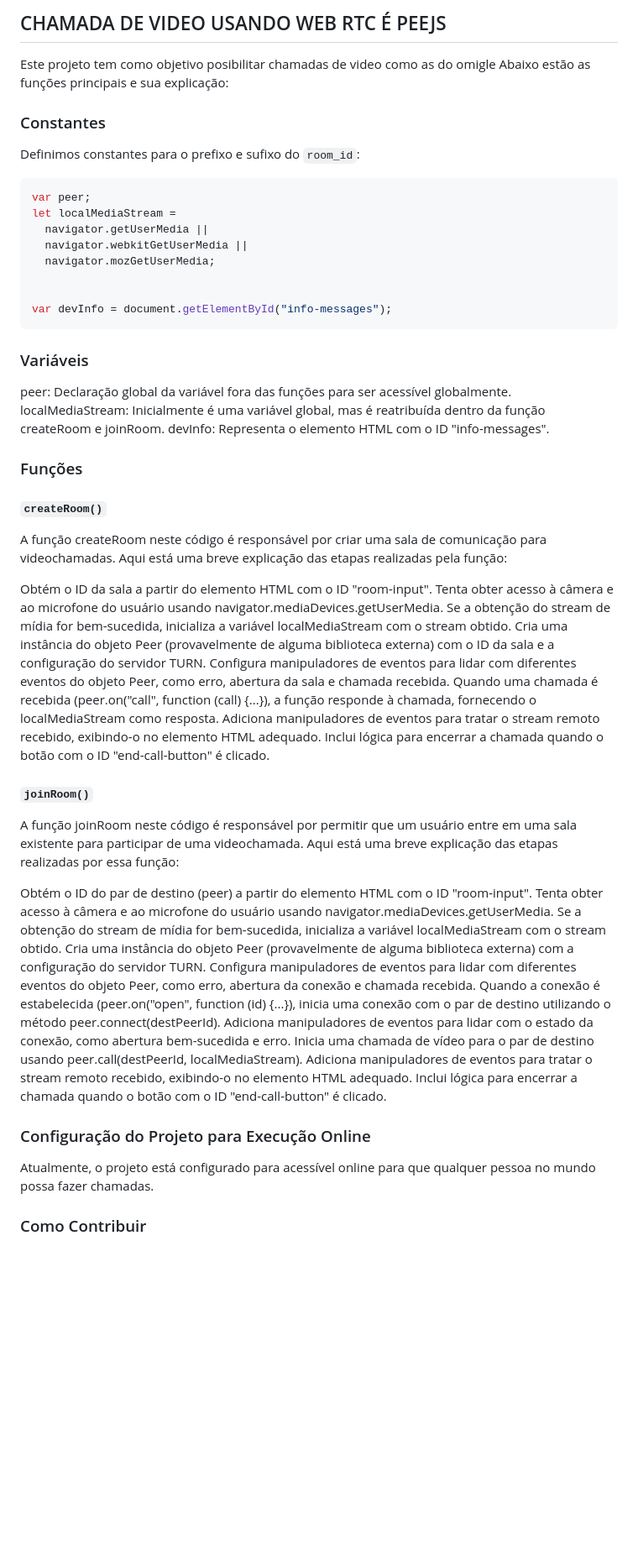
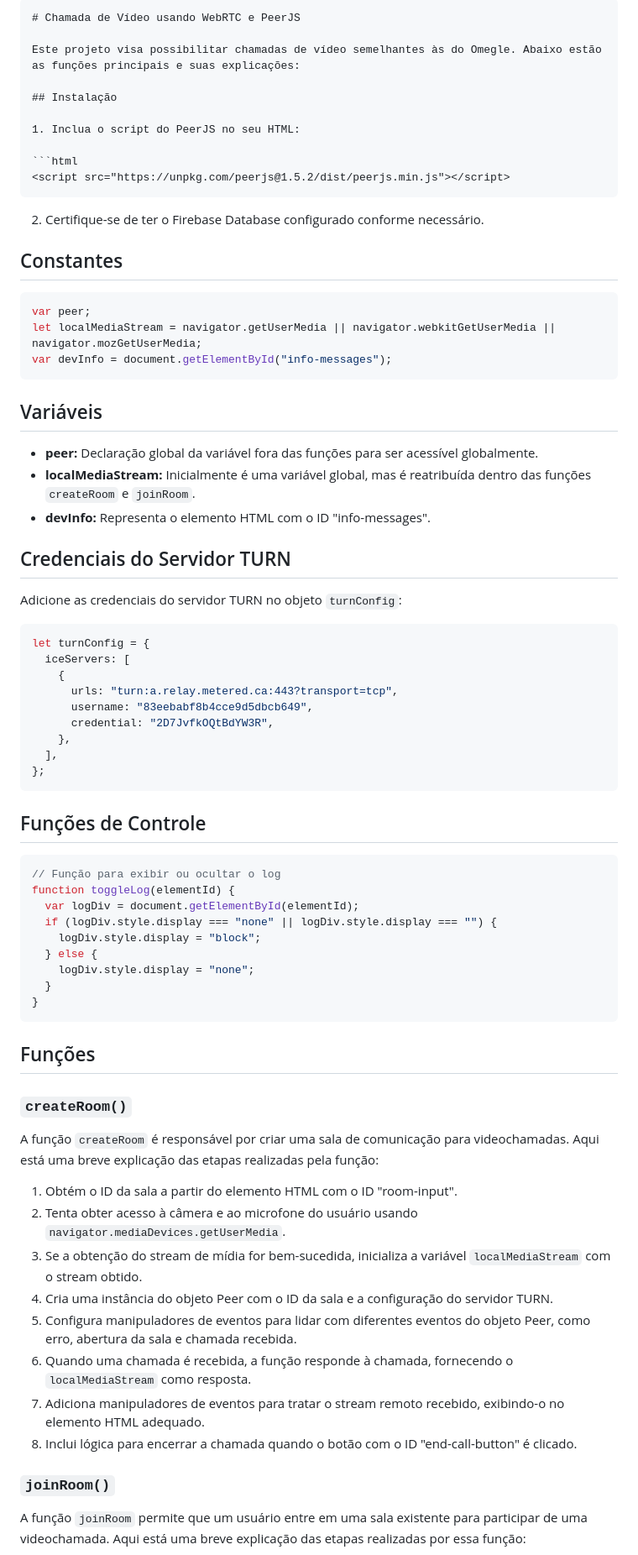
Before and after one commit to FabioSilva11/video-conferencia-web-rtc, a Markdown page: README.md, the part around one of its changes. Shown at 84% size. Drawn GitHub-style; blank space fills up the shorter version.

````diff
--- a/README.md
+++ b/README.md
@@ -1,58 +1,78 @@
-## CHAMADA DE VIDEO USANDO WEB RTC É PEEJS
+```markdown
+# Chamada de Vídeo usando WebRTC e PeerJS
 
+Este projeto visa possibilitar chamadas de vídeo semelhantes às do Omegle. Abaixo estão as funções principais e suas explicações:
+
+## Instalação
+
+1. Inclua o script do PeerJS no seu HTML:
+
+```html
 <script src="https://unpkg.com/peerjs@1.5.2/dist/peerjs.min.js"></script>
+```
 
-Este projeto tem como objetivo posibilitar chamadas de video como as do omigle Abaixo estão as funções principais e sua explicação:
+2. Certifique-se de ter o Firebase Database configurado conforme necessário.
 
-### Constantes
-Definimos constantes para o prefixo e sufixo do `room_id`:
+## Constantes
+
 ```javascript
 var peer;
-let localMediaStream =
-  navigator.getUserMedia ||
-  navigator.webkitGetUserMedia ||
-  navigator.mozGetUserMedia;
-
-
+let localMediaStream = navigator.getUserMedia || navigator.webkitGetUserMedia || navigator.mozGetUserMedia;
 var devInfo = document.getElementById("info-messages");
 ```
 
-### Variáveis
+## Variáveis
 
-peer: Declaração global da variável fora das funções para ser acessível globalmente.
-localMediaStream: Inicialmente é uma variável global, mas é reatribuída dentro da função createRoom e joinRoom.
-devInfo: Representa o elemento HTML com o ID "info-messages".
+- **peer:** Declaração global da variável fora das funções para ser acessível globalmente.
+- **localMediaStream:** Inicialmente é uma variável global, mas é reatribuída dentro das funções `createRoom` e `joinRoom`.
+- **devInfo:** Representa o elemento HTML com o ID "info-messages".
 
-### Funções
+## Credenciais do Servidor TURN
 
-#### `createRoom()`
-A função createRoom neste código é responsável por criar uma sala de comunicação para videochamadas. Aqui está uma breve explicação das etapas realizadas pela função:
+Adicione as credenciais do servidor TURN no objeto `turnConfig`:
 
-Obtém o ID da sala a partir do elemento HTML com o ID "room-input".
-Tenta obter acesso à câmera e ao microfone do usuário usando navigator.mediaDevices.getUserMedia.
-Se a obtenção do stream de mídia for bem-sucedida, inicializa a variável localMediaStream com o stream obtido.
-Cria uma instância do objeto Peer (provavelmente de alguma biblioteca externa) com o ID da sala e a configuração do servidor TURN.
-Configura manipuladores de eventos para lidar com diferentes eventos do objeto Peer, como erro, abertura da sala e chamada recebida.
-Quando uma chamada é recebida (peer.on("call", function (call) {...}), a função responde à chamada, fornecendo o localMediaStream como resposta.
-Adiciona manipuladores de eventos para tratar o stream remoto recebido, exibindo-o no elemento HTML adequado.
-Inclui lógica para encerrar a chamada quando o botão com o ID "end-call-button" é clicado.
+```javascript
+let turnConfig = {
+  iceServers: [
+    {
+      urls: "turn:a.relay.metered.ca:443?transport=tcp",
+      username: "83eebabf8b4cce9d5dbcb649",
+      credential: "2D7JvfkOQtBdYW3R",
+    },
+  ],
+};
+```
 
-#### `joinRoom()`
-A função joinRoom neste código é responsável por permitir que um usuário entre em uma sala existente para participar de uma videochamada. Aqui está uma breve explicação das etapas realizadas por essa função:
+## Funções de Controle
 
-Obtém o ID do par de destino (peer) a partir do elemento HTML com o ID "room-input".
-Tenta obter acesso à câmera e ao microfone do usuário usando navigator.mediaDevices.getUserMedia.
-Se a obtenção do stream de mídia for bem-sucedida, inicializa a variável localMediaStream com o stream obtido.
-Cria uma instância do objeto Peer (provavelmente de alguma biblioteca externa) com a configuração do servidor TURN.
-Configura manipuladores de eventos para lidar com diferentes eventos do objeto Peer, como erro, abertura da conexão e chamada recebida.
-Quando a conexão é estabelecida (peer.on("open", function (id) {...}), inicia uma conexão com o par de destino utilizando o método peer.connect(destPeerId).
-Adiciona manipuladores de eventos para lidar com o estado da conexão, como abertura bem-sucedida e erro.
-Inicia uma chamada de vídeo para o par de destino usando peer.call(destPeerId, localMediaStream).
-Adiciona manipuladores de eventos para tratar o stream remoto recebido, exibindo-o no elemento HTML adequado.
-Inclui lógica para encerrar a chamada quando o botão com o ID "end-call-button" é clicado.
+```javascript
+// Função para exibir ou ocultar o log
+function toggleLog(elementId) {
+  var logDiv = document.getElementById(elementId);
+  if (logDiv.style.display === "none" || logDiv.style.display === "") {
+    logDiv.style.display = "block";
+  } else {
+    logDiv.style.display = "none";
+  }
+}
+```
 
-### Configuração do Projeto para Execução Online
+## Funções
 
-Atualmente, o projeto está configurado para acessível online para que qualquer pessoa no mundo possa fazer chamadas.
+### `createRoom()`
 
-### Como Contribuir
+A função `createRoom` é responsável por criar uma sala de comunicação para videochamadas. Aqui está uma breve explicação das etapas realizadas pela função:
+
+1. Obtém o ID da sala a partir do elemento HTML com o ID "room-input".
+2. Tenta obter acesso à câmera e ao microfone do usuário usando `navigator.mediaDevices.getUserMedia`.
+3. Se a obtenção do stream de mídia for bem-sucedida, inicializa a variável `localMediaStream` com o stream obtido.
+4. Cria uma instância do objeto Peer com o ID da sala e a configuração do servidor TURN.
+5. Configura manipuladores de eventos para lidar com diferentes eventos do objeto Peer, como erro, abertura da sala e chamada recebida.
+6. Quando uma chamada é recebida, a função responde à chamada, fornecendo o `localMediaStream` como resposta.
+7. Adiciona manipuladores de eventos para tratar o stream remoto recebido, exibindo-o no elemento HTML adequado.
+8. Inclui lógica para encerrar a chamada quando o botão com o ID "end-call-button" é clicado.
+
+### `joinRoom()`
+
+A função `joinRoom` permite que um usuário entre em uma sala existente para participar de uma videochamada. Aqui está uma breve explicação das etapas realizadas por essa função:
+
````
Also changed, not shown: other parts of README.md (+19 -2 lines).
